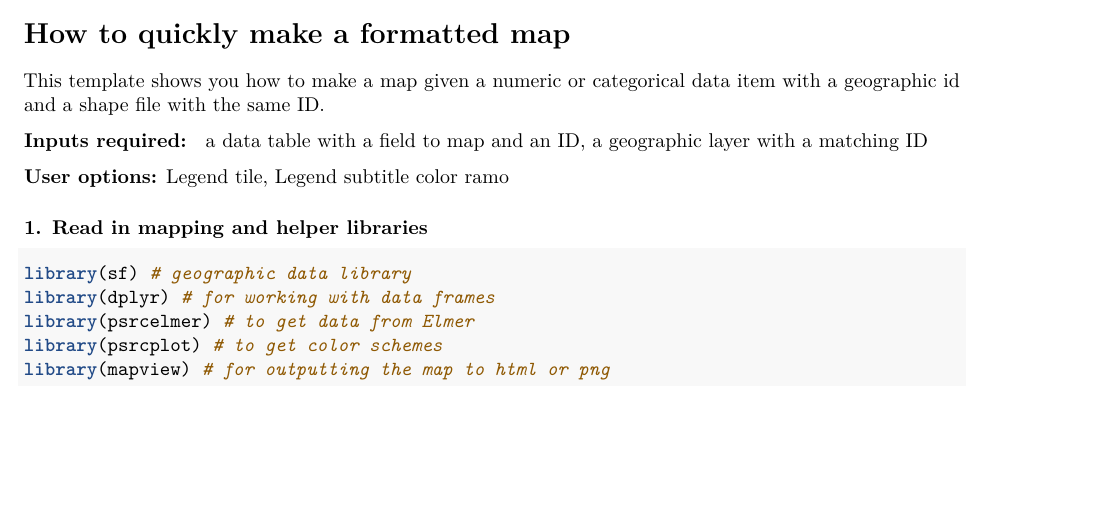
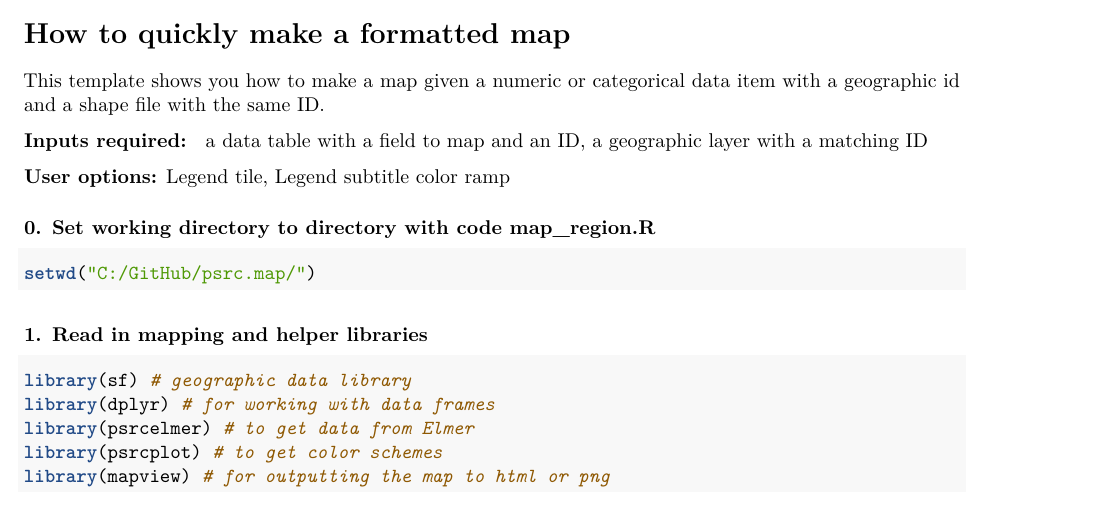
Before and after one commit to bhylee/maps, an R Markdown document (example_map.Rmd): part of page 1 of 3, cut so that both start at the same text, the shorter picture padded with empty space. Rendered offline with R 4.5, knitr and Pandoc, then LaTeX, with nearby package versions; some code elsewhere in the file could not run offline.

Commit message:
Update example_map.Rmd

````diff
--- a/example_map.Rmd
+++ b/example_map.Rmd
@@ -15,10 +15,15 @@ a geographic layer with a matching ID
 
 **User options:**
 Legend tile, Legend subtitle
-color ramo
+color ramp
 
+### 0. Set working directory to directory with code map_region.R
+```{r}
+setwd("C:/GitHub/psrc.map/")
+```
 
 ### 1. Read in mapping and helper libraries
+
 
 ```{r, results='hide', message=FALSE, warning=FALSE}
 library(sf) # geographic data library
````
Also changed, not shown: example_map.Rmd (1 more changed lines).
